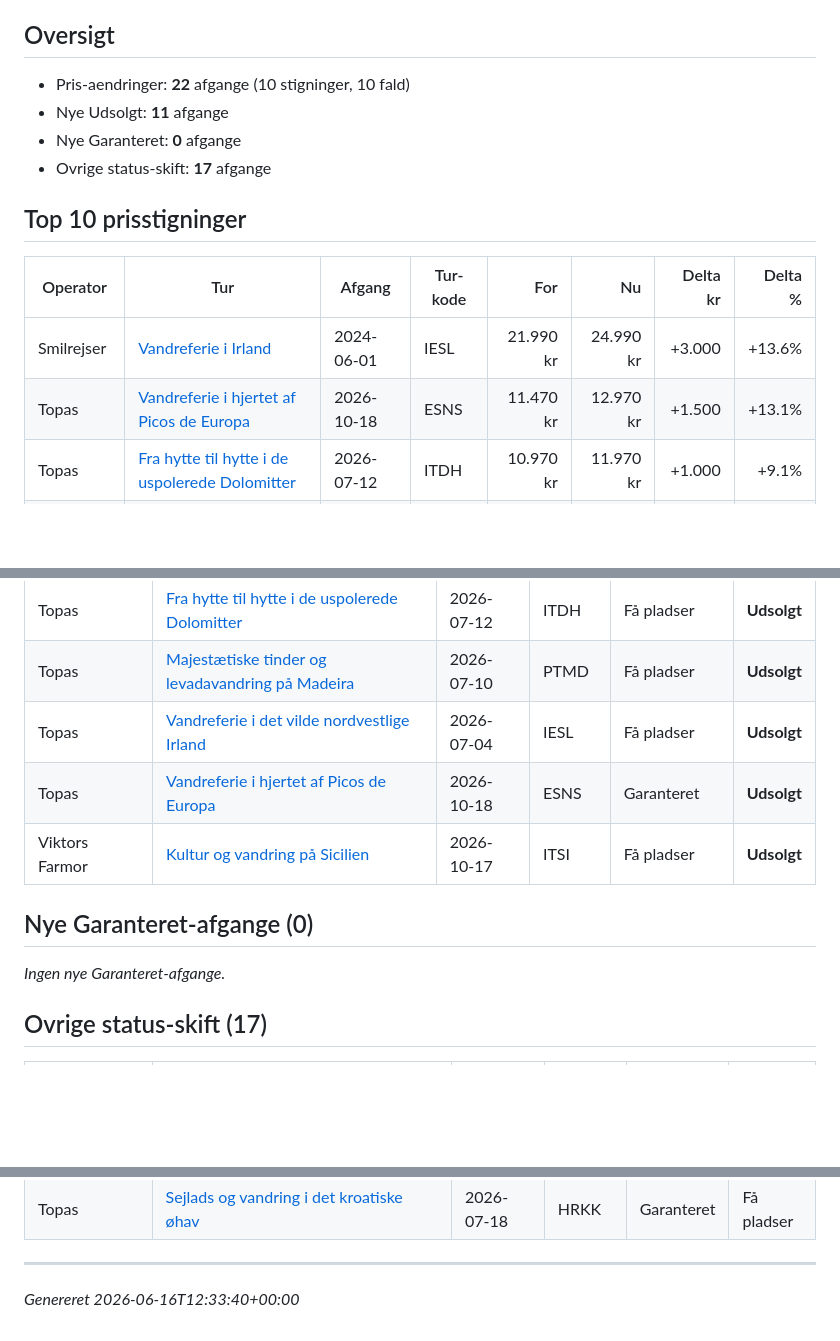
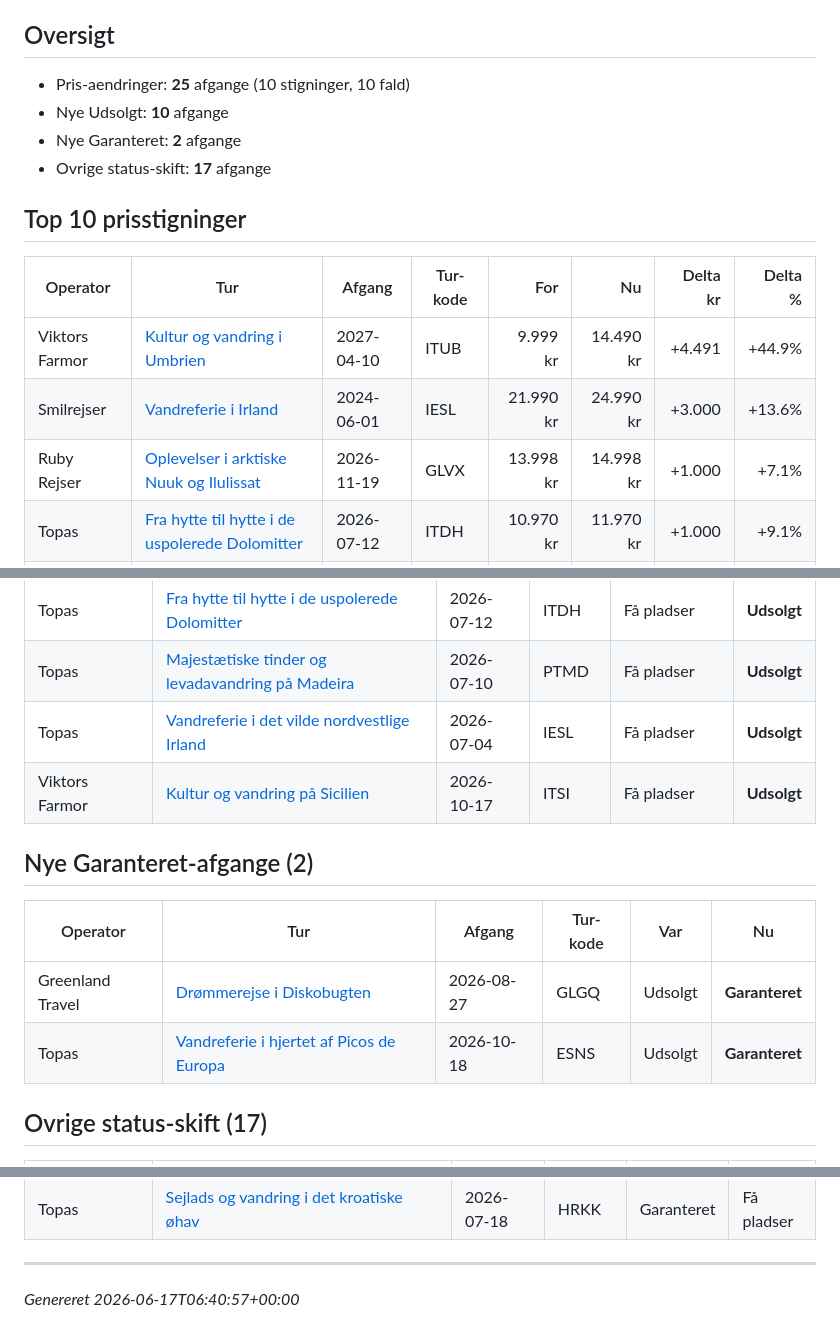
Before and after one commit to GsTopas/topas-analyst, a Markdown page: outputs/weekly_report.md, 3 parts joined by grey strips. Drawn GitHub-style; blank space fills up the shorter version.

Commit message:
Weekly scrape 2026-06-17

```diff
--- a/outputs/weekly_report.md
+++ b/outputs/weekly_report.md
@@ -4,17 +4,18 @@ Sammenligning over de seneste **7 dage**. Kilde: snapshots-tabellen (Supabase).
 
 ## Oversigt
 
-- Pris-aendringer: **22** afgange (10 stigninger, 10 fald)
-- Nye Udsolgt: **11** afgange
-- Nye Garanteret: **0** afgange
+- Pris-aendringer: **25** afgange (10 stigninger, 10 fald)
+- Nye Udsolgt: **10** afgange
+- Nye Garanteret: **2** afgange
 - Ovrige status-skift: **17** afgange
 
 ## Top 10 prisstigninger
 
 | Operator | Tur | Afgang | Tur-kode | For | Nu | Delta kr | Delta % |
 |---|---|---|---|---:|---:|---:|---:|
+| Viktors Farmor | [Kultur og vandring i Umbrien](https://www.viktorsfarmor.dk/rejsemal/europa/italien/kultur-og-vandring-i-umbrien) | 2027-04-10 | ITUB | 9.999 kr | 14.490 kr | +4.491 | +44.9% |
 | Smilrejser | [Vandreferie i Irland](https://smilrejser.dk/irland/vandreferie-i-irland) | 2024-06-01 | IESL | 21.990 kr | 24.990 kr | +3.000 | +13.6% |
-| Topas | [Vandreferie i hjertet af Picos de Europa](https://www.topas.dk/vandreferie-i-hjertet-af-picos-de-europa/) | 2026-10-18 | ESNS | 11.470 kr | 12.970 kr | +1.500 | +13.1% |
+| Ruby Rejser | [Oplevelser i arktiske Nuuk og Ilulissat](https://ruby-rejser.dk/nordlys-rejser/oplevelser-i-arktiske-nuuk-og-ilulissat.html) | 2026-11-19 | GLVX | 13.998 kr | 14.998 kr | +1.000 | +7.1% |
 | Topas | [Fra hytte til hytte i de uspolerede Dolomitter](https://www.topas.dk/italien-fra-hytte-til-hytte-i-de-uspolerede-dolomitter/) | 2026-07-12 | ITDH | 10.970 kr | 11.970 kr | +1.000 | +9.1% |
 | Topas | [Sejlads og vandring i det kroatiske øhav](https://www.topas.dk/kroatien-sejlads-og-vandring-i-det-kroatiske-oehav/) | 2026-07-18 | HRKK | 14.470 kr | 15.470 kr | +1.000 | +6.9% |
 | Topas | [Trekking i Langtang og Gosaikunda Lake](https://www.topas.dk/nepal-trekking-i-langtang-og-gosaikunda-lake/) | 2026-10-31 | NPLG | 22.970 kr | 23.970 kr | +1.000 | +4.4% |
@@ -52,12 +52,14 @@ Sammenligning over de seneste **7 dage**. Kilde: snapshots-tabellen (Supabase).
 | Topas | [Fra hytte til hytte i de uspolerede Dolomitter](https://www.topas.dk/italien-fra-hytte-til-hytte-i-de-uspolerede-dolomitter/) | 2026-07-12 | ITDH | Få pladser | **Udsolgt** |
 | Topas | [Majestætiske tinder og levadavandring på Madeira](https://www.topas.dk/madeira-majestaetiske-tinder-og-levadavandring/) | 2026-07-10 | PTMD | Få pladser | **Udsolgt** |
 | Topas | [Vandreferie i det vilde nordvestlige Irland](https://www.topas.dk/vandreferie-i-irlands-vilde-nordvest/) | 2026-07-04 | IESL | Få pladser | **Udsolgt** |
-| Topas | [Vandreferie i hjertet af Picos de Europa](https://www.topas.dk/vandreferie-i-hjertet-af-picos-de-europa/) | 2026-10-18 | ESNS | Garanteret | **Udsolgt** |
 | Viktors Farmor | [Kultur og vandring på Sicilien](https://www.viktorsfarmor.dk/rejsemal/europa/italien/kultur-og-vandring-pa-sicilien) | 2026-10-17 | ITSI | Få pladser | **Udsolgt** |
 
-## Nye Garanteret-afgange (0)
+## Nye Garanteret-afgange (2)
 
-_Ingen nye Garanteret-afgange._
+| Operator | Tur | Afgang | Tur-kode | Var | Nu |
+|---|---|---|---|---|---|
+| Greenland Travel | [Drømmerejse i Diskobugten](https://www.greenland-travel.dk/rejser/droemmerejse-i-diskobugten/) | 2026-08-27 | GLGQ | Udsolgt | **Garanteret** |
+| Topas | [Vandreferie i hjertet af Picos de Europa](https://www.topas.dk/vandreferie-i-hjertet-af-picos-de-europa/) | 2026-10-18 | ESNS | Udsolgt | **Garanteret** |
 
 ## Ovrige status-skift (17)
 
@@ -75,4 +77,4 @@ _Ingen nye Garanteret-afgange._
 | Topas | [Sejlads og vandring i det kroatiske øhav](https://www.topas.dk/kroatien-sejlads-og-vandring-i-det-kroatiske-oehav/) | 2026-07-18 | HRKK | Garanteret | Få pladser |
 
 ---
-_Genereret 2026-06-16T12:33:40+00:00_
+_Genereret 2026-06-17T06:40:57+00:00_
```
Also changed, not shown: other parts of outputs/weekly_report.md (+4 -5 lines).
